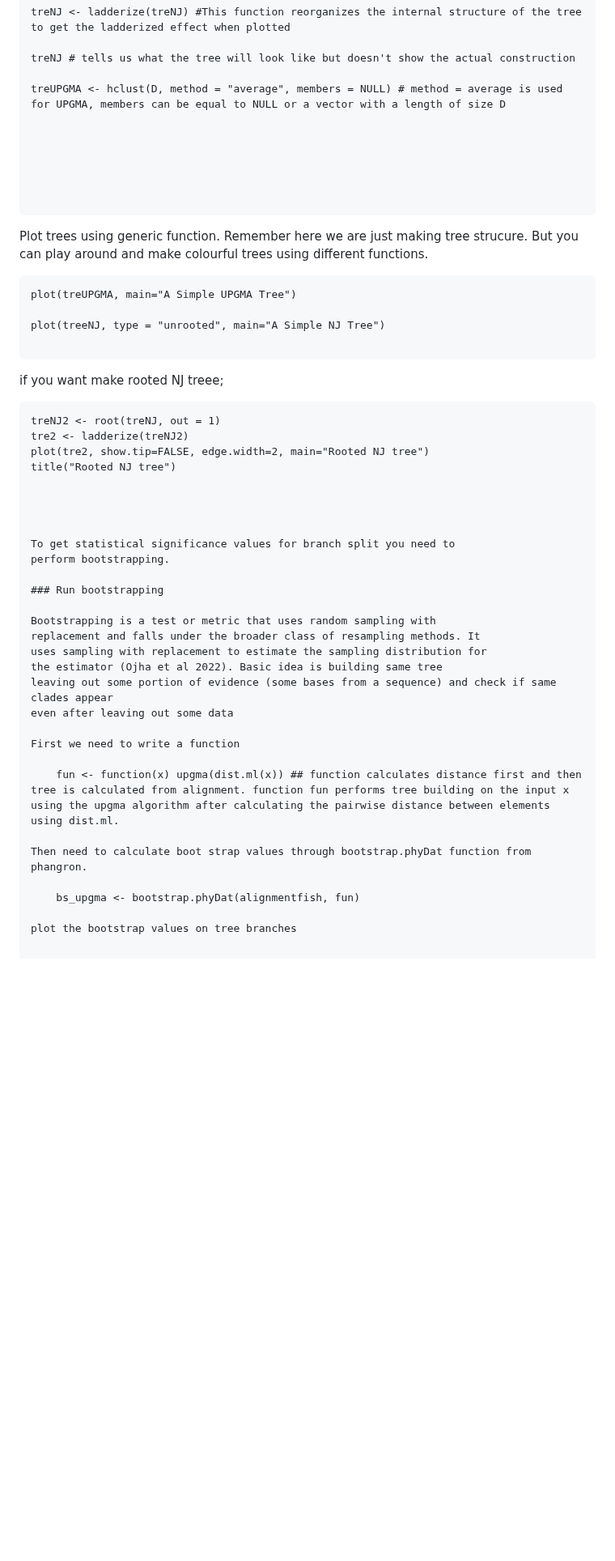
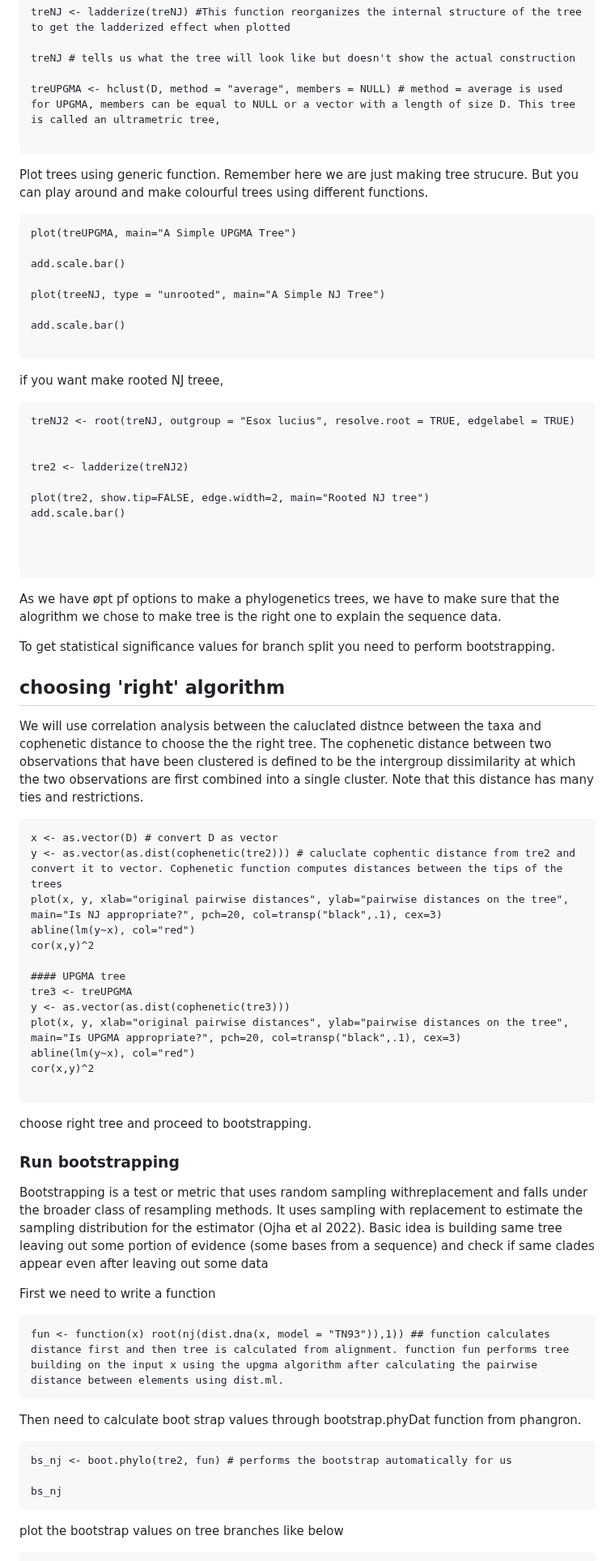
Before and after one commit to shri1984/study-images, a Markdown page: phylogenetics_050523_DM.md, the part around one of its changes. Shown at 81% size. Rendered like a GitHub page; blank space fills up the shorter version.

````diff
--- a/phylogenetics_050523_DM.md
+++ b/phylogenetics_050523_DM.md
@@ -164,12 +165,7 @@ treNJ <- ladderize(treNJ) #This function reorganizes the internal structure of t
 
 treNJ # tells us what the tree will look like but doesn't show the actual construction
 
-treUPGMA <- hclust(D, method = "average", members = NULL) # method = average is used for UPGMA, members can be equal to NULL or a vector with a length of size D
-
-
-
-
-
+treUPGMA <- hclust(D, method = "average", members = NULL) # method = average is used for UPGMA, members can be equal to NULL or a vector with a length of size D. This tree is called an ultrametric tree,
 
 ```
 Plot trees using generic function. Remember here we are just making tree strucure. But you can play around and make colourful trees using different functions.
@@ -177,26 +173,56 @@ Plot trees using generic function. Remember here we are just making tree strucur
 ```
 plot(treUPGMA, main="A Simple UPGMA Tree")
 
+add.scale.bar()
+
 plot(treeNJ, type = "unrooted", main="A Simple NJ Tree")
 
+add.scale.bar()
+
 ```
-if you want make rooted NJ treee;
+if you want make rooted NJ treee,
+
 ```
-treNJ2 <- root(treNJ, out = 1)
+treNJ2 <- root(treNJ, outgroup = "Esox lucius", resolve.root = TRUE, edgelabel = TRUE)
+
+
 tre2 <- ladderize(treNJ2)
+
 plot(tre2, show.tip=FALSE, edge.width=2, main="Rooted NJ tree")
-title("Rooted NJ tree")
+add.scale.bar()
 
 
 
+```
+As we have øpt pf options to make a phylogenetics trees, we have to make sure that the alogrithm we chose to make tree is the right one to explain the sequence data.
 
 To get statistical significance values for branch split you need to
 perform bootstrapping.
 
+## choosing 'right' algorithm
+
+We will use correlation analysis between the caluclated distnce between the taxa and cophenetic distance to choose the the right tree. The cophenetic distance between two observations that have been clustered is defined to be the intergroup dissimilarity at which the two observations are first combined into a single cluster. Note that this distance has many ties and restrictions.
+
+```
+x <- as.vector(D) # convert D as vector
+y <- as.vector(as.dist(cophenetic(tre2))) # caluclate cophentic distance from tre2 and convert it to vector. Cophenetic function computes distances between the tips of the trees
+plot(x, y, xlab="original pairwise distances", ylab="pairwise distances on the tree", main="Is NJ appropriate?", pch=20, col=transp("black",.1), cex=3)
+abline(lm(y~x), col="red")
+cor(x,y)^2
+
+#### UPGMA tree
+tre3 <- treUPGMA
+y <- as.vector(as.dist(cophenetic(tre3)))
+plot(x, y, xlab="original pairwise distances", ylab="pairwise distances on the tree", main="Is UPGMA appropriate?", pch=20, col=transp("black",.1), cex=3)
+abline(lm(y~x), col="red")
+cor(x,y)^2
+
+```
+choose right tree and proceed to bootstrapping.
+
 ### Run bootstrapping
 
-Bootstrapping is a test or metric that uses random sampling with
-replacement and falls under the broader class of resampling methods. It
+Bootstrapping is a test or metric that uses random sampling withreplacement and falls under the broader class of resampling methods. It
 uses sampling with replacement to estimate the sampling distribution for
 the estimator (Ojha et al 2022). Basic idea is building same tree
 leaving out some portion of evidence (some bases from a sequence) and check if same clades appear
@@ -204,12 +230,14 @@ even after leaving out some data
 
 First we need to write a function
 
-    fun <- function(x) upgma(dist.ml(x)) ## function calculates distance first and then tree is calculated from alignment. function fun performs tree building on the input x using the upgma algorithm after calculating the pairwise distance between elements using dist.ml.
+    fun <- function(x) root(nj(dist.dna(x, model = "TN93")),1)) ## function calculates distance first and then tree is calculated from alignment. function fun performs tree building on the input x using the upgma algorithm after calculating the pairwise distance between elements using dist.ml.
 
 Then need to calculate boot strap values through bootstrap.phyDat function from phangron.
 
-    bs_upgma <- bootstrap.phyDat(alignmentfish, fun)
+    bs_nj <- boot.phylo(tre2, fun) # performs the bootstrap automatically for us
 
-plot the bootstrap values on tree branches
+    bs_nj
+
+plot the bootstrap values on tree branches like below
 
 ```
````
Also changed, not shown: other parts of phylogenetics_050523_DM.md (+65 -56 lines).
